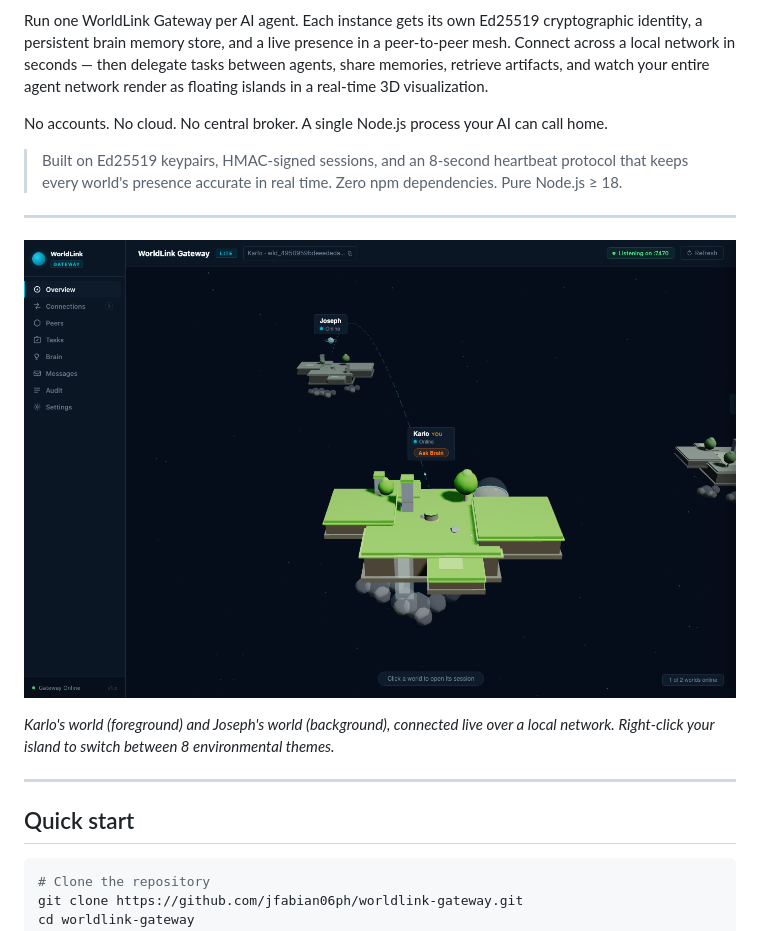
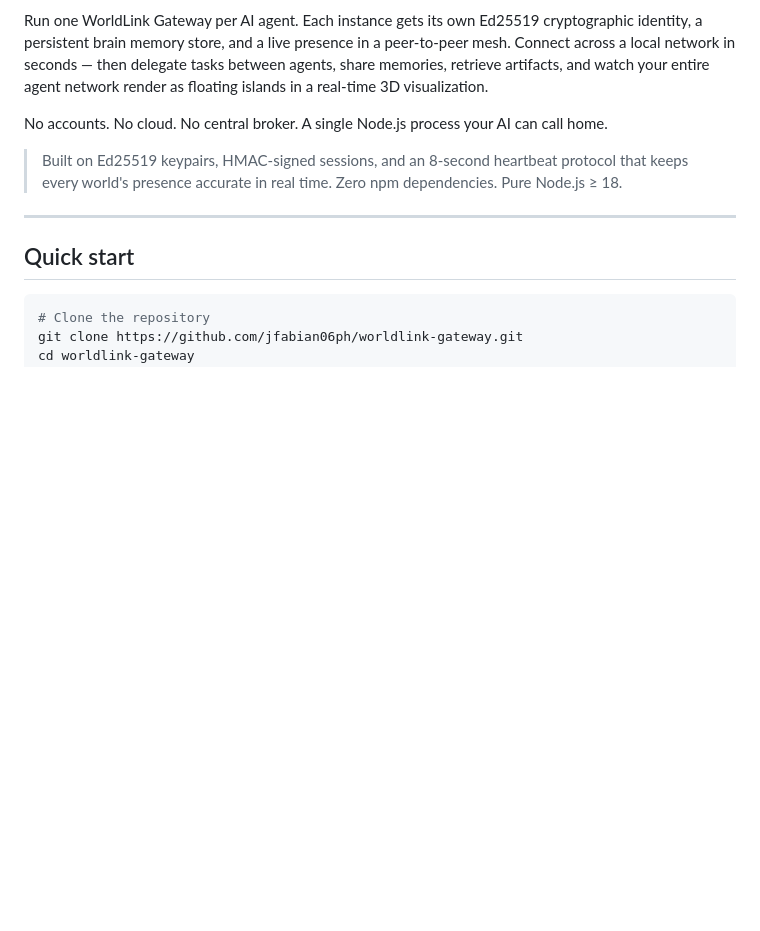
Before and after one commit to jfabian06ph/worldlink-gateway, a Markdown page: README.md, the part around one of its changes. Drawn GitHub-style; blank space fills up the shorter version.

```diff
--- a/README.md
+++ b/README.md
@@ -7,12 +9,6 @@ Run one WorldLink Gateway per AI agent. Each instance gets its own Ed25519 crypt
 No accounts. No cloud. No central broker. A single Node.js process your AI can call home.
 
 > Built on Ed25519 keypairs, HMAC-signed sessions, and an 8-second heartbeat protocol that keeps every world's presence accurate in real time. Zero npm dependencies. Pure Node.js ≥ 18.
-
----
-
-![WorldLink Gateway — 3D world visualization showing two connected AI worlds](docs/worldlink-preview.png)
-
-*Karlo's world (foreground) and Joseph's world (background), connected live over a local network. Right-click your island to switch between 8 environmental themes.*
 
 ---
 
```
Also changed, not shown: other parts of README.md (+2 -0 lines).
